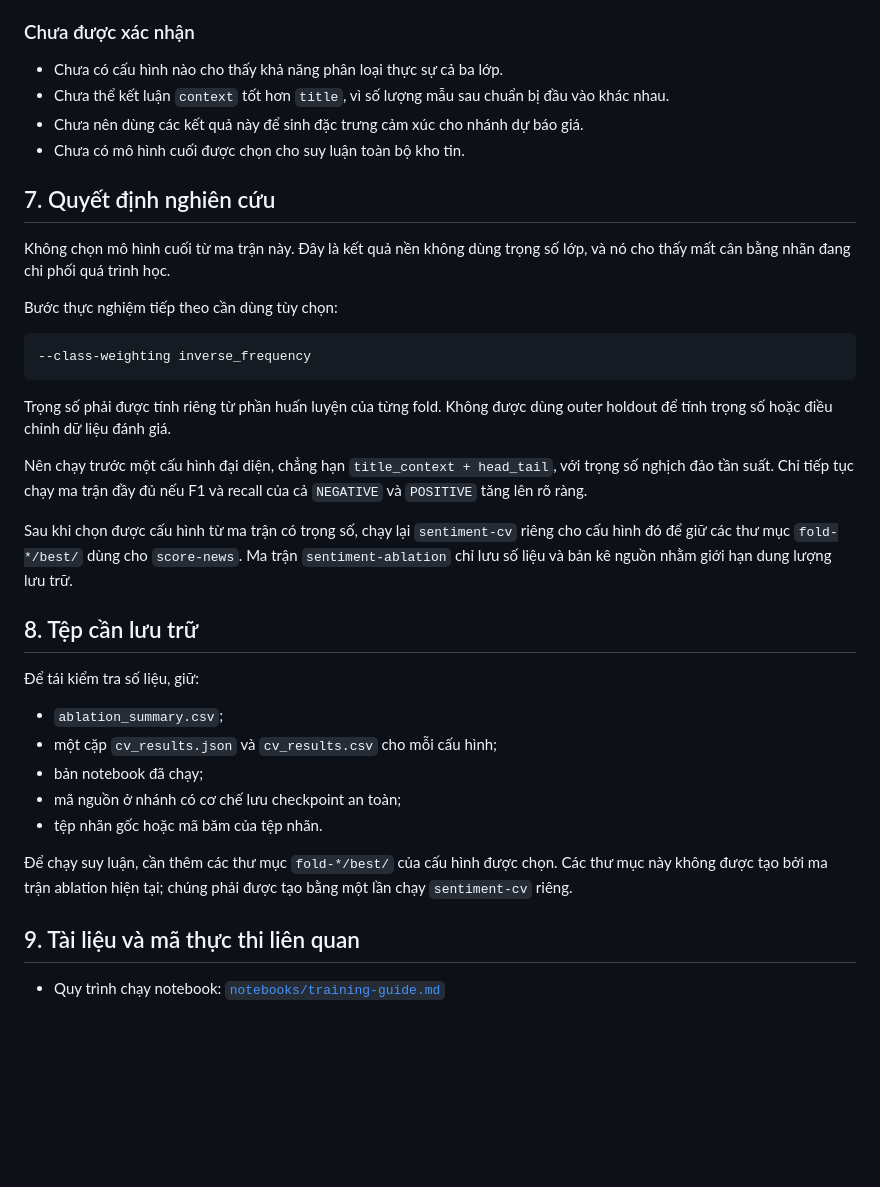
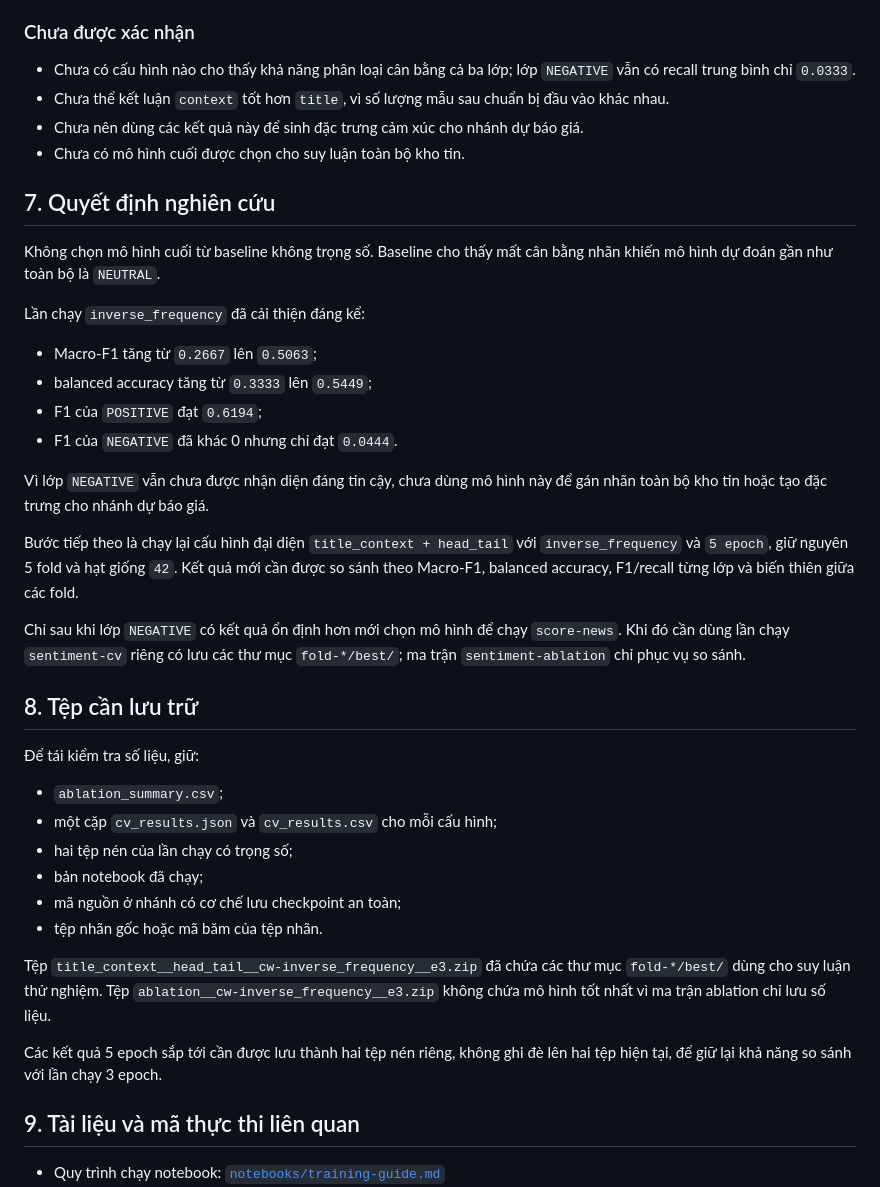
Before and after one commit to nphuoctho/stock-trend-forecasting, a Markdown page: docs/sentiment-experiment-results.md, the part around one of its changes. Drawn GitHub-style; blank space fills up the shorter version.

Commit message:
docs(sentiment): record weighted CV results

````diff
--- a/docs/sentiment-experiment-results.md
+++ b/docs/sentiment-experiment-results.md
@@ -127,26 +158,27 @@ Do đó, `accuracy` hiện tại không thể được dùng làm chỉ số đ
 
 ### Chưa được xác nhận
 
-- Chưa có cấu hình nào cho thấy khả năng phân loại thực sự cả ba lớp.
+- Chưa có cấu hình nào cho thấy khả năng phân loại cân bằng cả ba lớp; lớp `NEGATIVE` vẫn có recall trung bình chỉ `0.0333`.
 - Chưa thể kết luận `context` tốt hơn `title`, vì số lượng mẫu sau chuẩn bị đầu vào khác nhau.
 - Chưa nên dùng các kết quả này để sinh đặc trưng cảm xúc cho nhánh dự báo giá.
 - Chưa có mô hình cuối được chọn cho suy luận toàn bộ kho tin.
 
 ## 7. Quyết định nghiên cứu
 
-Không chọn mô hình cuối từ ma trận này. Đây là kết quả nền không dùng trọng số lớp, và nó cho thấy mất cân bằng nhãn đang chi phối quá trình học.
+Không chọn mô hình cuối từ baseline không trọng số. Baseline cho thấy mất cân bằng nhãn khiến mô hình dự đoán gần như toàn bộ là `NEUTRAL`.
 
-Bước thực nghiệm tiếp theo cần dùng tùy chọn:
+Lần chạy `inverse_frequency` đã cải thiện đáng kể:
 
-```text
---class-weighting inverse_frequency
-```
+- Macro-F1 tăng từ `0.2667` lên `0.5063`;
+- balanced accuracy tăng từ `0.3333` lên `0.5449`;
+- F1 của `POSITIVE` đạt `0.6194`;
+- F1 của `NEGATIVE` đã khác 0 nhưng chỉ đạt `0.0444`.
 
-Trọng số phải được tính riêng từ phần huấn luyện của từng fold. Không được dùng outer holdout để tính trọng số hoặc điều chỉnh dữ liệu đánh giá.
+Vì lớp `NEGATIVE` vẫn chưa được nhận diện đáng tin cậy, chưa dùng mô hình này để gán nhãn toàn bộ kho tin hoặc tạo đặc trưng cho nhánh dự báo giá.
 
-Nên chạy trước một cấu hình đại diện, chẳng hạn `title_context + head_tail`, với trọng số nghịch đảo tần suất. Chỉ tiếp tục chạy ma trận đầy đủ nếu F1 và recall của cả `NEGATIVE` và `POSITIVE` tăng lên rõ ràng.
+Bước tiếp theo là chạy lại cấu hình đại diện `title_context + head_tail` với `inverse_frequency` và `5 epoch`, giữ nguyên 5 fold và hạt giống `42`. Kết quả mới cần được so sánh theo Macro-F1, balanced accuracy, F1/recall từng lớp và biến thiên giữa các fold.
 
-Sau khi chọn được cấu hình từ ma trận có trọng số, chạy lại `sentiment-cv` riêng cho cấu hình đó để giữ các thư mục `fold-*/best/` dùng cho `score-news`. Ma trận `sentiment-ablation` chỉ lưu số liệu và bản kê nguồn nhằm giới hạn dung lượng lưu trữ.
+Chỉ sau khi lớp `NEGATIVE` có kết quả ổn định hơn mới chọn mô hình để chạy `score-news`. Khi đó cần dùng lần chạy `sentiment-cv` riêng có lưu các thư mục `fold-*/best/`; ma trận `sentiment-ablation` chỉ phục vụ so sánh.
 
 ## 8. Tệp cần lưu trữ
 
@@ -154,11 +186,14 @@ Sau khi chọn được cấu hình từ ma trận có trọng số, chạy lạ
 
 - `ablation_summary.csv`;
 - một cặp `cv_results.json` và `cv_results.csv` cho mỗi cấu hình;
+- hai tệp nén của lần chạy có trọng số;
 - bản notebook đã chạy;
 - mã nguồn ở nhánh có cơ chế lưu checkpoint an toàn;
 - tệp nhãn gốc hoặc mã băm của tệp nhãn.
 
-Để chạy suy luận, cần thêm các thư mục `fold-*/best/` của cấu hình được chọn. Các thư mục này không được tạo bởi ma trận ablation hiện tại; chúng phải được tạo bằng một lần chạy `sentiment-cv` riêng.
+Tệp `title_context__head_tail__cw-inverse_frequency__e3.zip` đã chứa các thư mục `fold-*/best/` dùng cho suy luận thử nghiệm. Tệp `ablation__cw-inverse_frequency__e3.zip` không chứa mô hình tốt nhất vì ma trận ablation chỉ lưu số liệu.
+
+Các kết quả 5 epoch sắp tới cần được lưu thành hai tệp nén riêng, không ghi đè lên hai tệp hiện tại, để giữ lại khả năng so sánh với lần chạy 3 epoch.
 
 ## 9. Tài liệu và mã thực thi liên quan
 
````
Also changed, not shown: other parts of docs/sentiment-experiment-results.md (+76 -45 lines).
